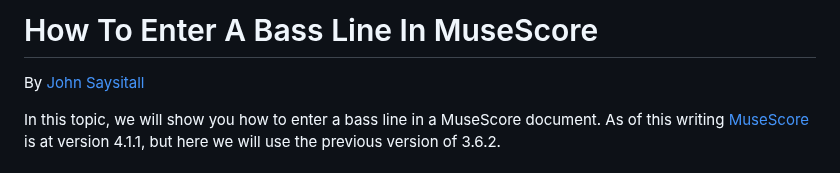
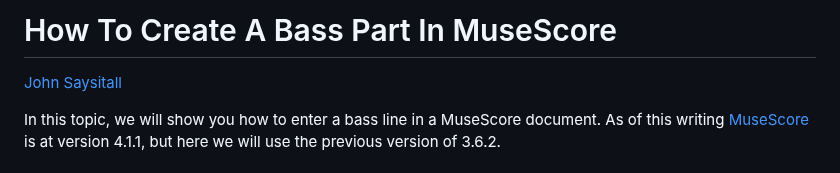
Before and after one commit to KorayErkan/tw-portfolio, a Markdown page: musescore-help/how-to-create-a-bass-part-in-musescore.md, the part around the change. Drawn GitHub-style.

Commit message:
Edits
Modified the email line, name and title of the markdown file

```diff
--- a/musescore-help/how-to-enter-a-bass-line-in-musescore.md
+++ b/musescore-help/how-to-create-a-bass-part-in-musescore.md
@@ -1,6 +1,6 @@
-# How To Enter A Bass Line In MuseScore
+# How To Create A Bass Part In MuseScore
 
-By [John Saysitall](mailto:john.saysitall@great-documents.com)
+[John Saysitall](mailto:john.saysitall@great-documents.com)
 
 In this topic, we will show you how to enter a bass line in a MuseScore document. As of this writing [MuseScore](https://musescore.org/) is at version 4.1.1, but here we will use the previous version of 3.6.2.
 
```
